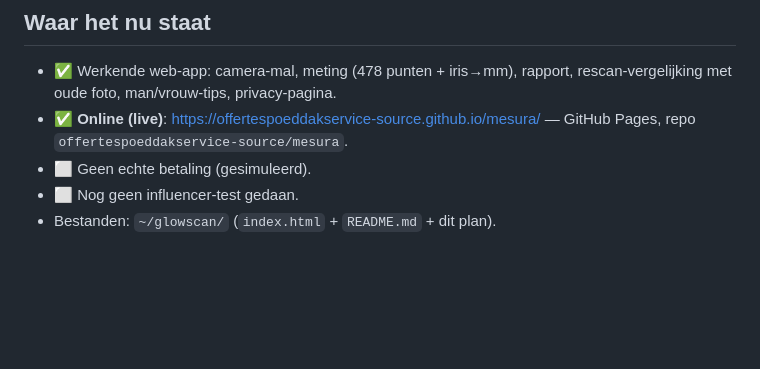
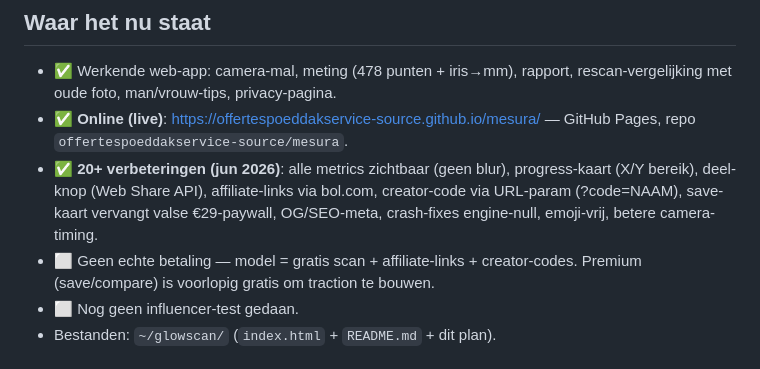
Before and after one commit to offertespoeddakservice-source/mesura, a Markdown page: PLAN.md, the part around the change. GitHub-like rendering; blank space fills up the shorter version.

Commit message:
docs: PLAN.md bijgewerkt met huidige status na verbeterslag

```diff
--- a/PLAN.md
+++ b/PLAN.md
@@ -20,7 +20,8 @@ Een **gratis, privé web-tool** die je gezicht écht opmeet (in millimeters) en
 ## Waar het nu staat
 - ✅ Werkende web-app: camera-mal, meting (478 punten + iris→mm), rapport, rescan-vergelijking met oude foto, man/vrouw-tips, privacy-pagina.
 - ✅ **Online (live)**: https://offertespoeddakservice-source.github.io/mesura/ — GitHub Pages, repo `offertespoeddakservice-source/mesura`.
-- ⬜ Geen echte betaling (gesimuleerd).
+- ✅ **20+ verbeteringen (jun 2026)**: alle metrics zichtbaar (geen blur), progress-kaart (X/Y bereik), deel-knop (Web Share API), affiliate-links via bol.com, creator-code via URL-param (?code=NAAM), save-kaart vervangt valse €29-paywall, OG/SEO-meta, crash-fixes engine-null, emoji-vrij, betere camera-timing.
+- ⬜ Geen echte betaling — model = gratis scan + affiliate-links + creator-codes. Premium (save/compare) is voorlopig gratis om traction te bouwen.
 - ⬜ Nog geen influencer-test gedaan.
 - Bestanden: `~/glowscan/` (`index.html` + `README.md` + dit plan).
 
```
